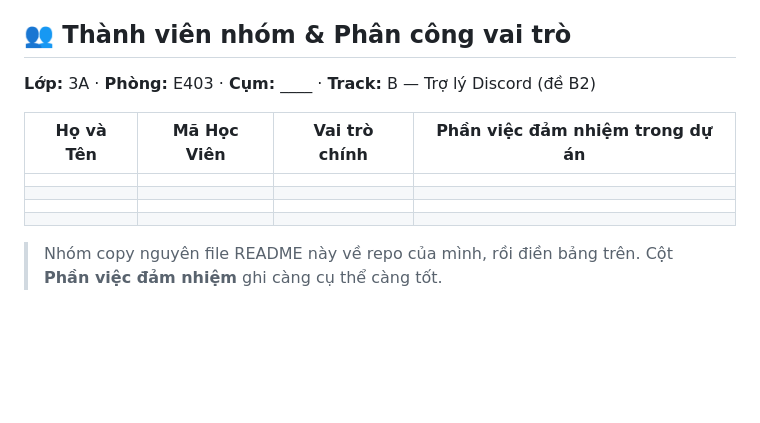
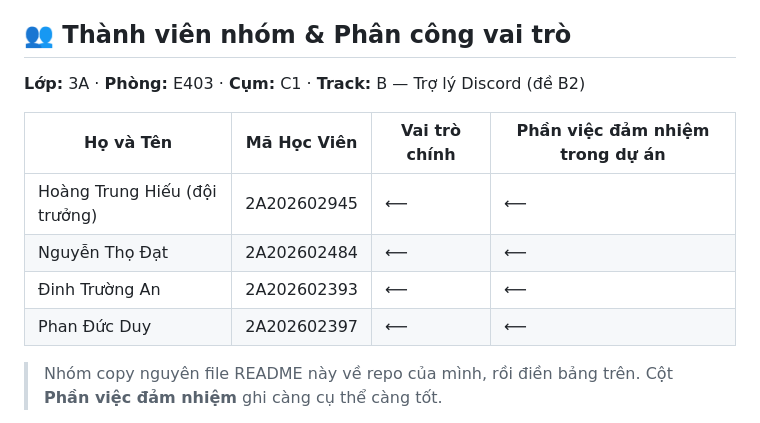
Before and after one commit to hoangtrunghieu0025-lab/K4-3A-E403-WhiteMonster, a Markdown page: README.md, the part around the change. GitHub-like rendering; blank space fills up the shorter version.

```diff
--- a/README.md
+++ b/README.md
@@ -4,14 +4,14 @@
 
 ## 👥 Thành viên nhóm & Phân công vai trò
 
-**Lớp:** 3A · **Phòng:** E403 · **Cụm:** ____ · **Track:** B — Trợ lý Discord (đề B2)
+**Lớp:** 3A · **Phòng:** E403 · **Cụm:** C1 · **Track:** B — Trợ lý Discord (đề B2)
 
 | Họ và Tên | Mã Học Viên | Vai trò chính | Phần việc đảm nhiệm trong dự án |
 |---|---|---|---|
-|  |  |  |  |
-|  |  |  |  |
-|  |  |  |  |
-|  |  |  |  |
+| Hoàng Trung Hiếu (đội trưởng) | 2A202602945 | ⟵ | ⟵ |
+| Nguyễn Thọ Đạt | 2A202602484 | ⟵ | ⟵ |
+| Đinh Trường An | 2A202602393 | ⟵ | ⟵ |
+| Phan Đức Duy | 2A202602397 | ⟵ | ⟵ |
 
 > Nhóm copy nguyên file README này về repo của mình, rồi điền bảng trên. Cột **Phần việc đảm nhiệm** ghi càng cụ thể càng tốt.
 
```
Also changed, not shown: spec.md (+10 -3 lines).
